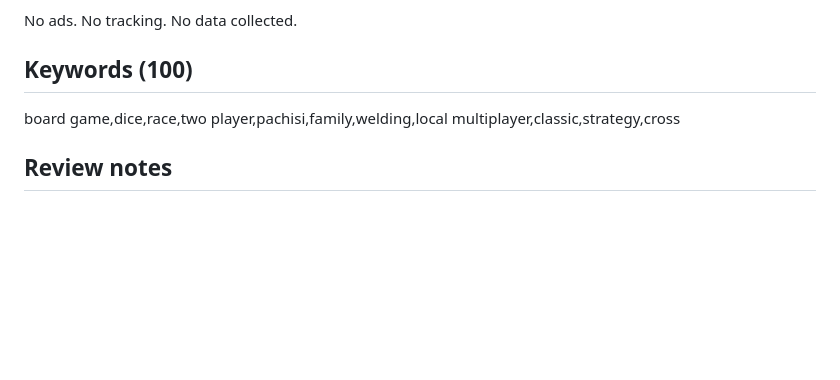
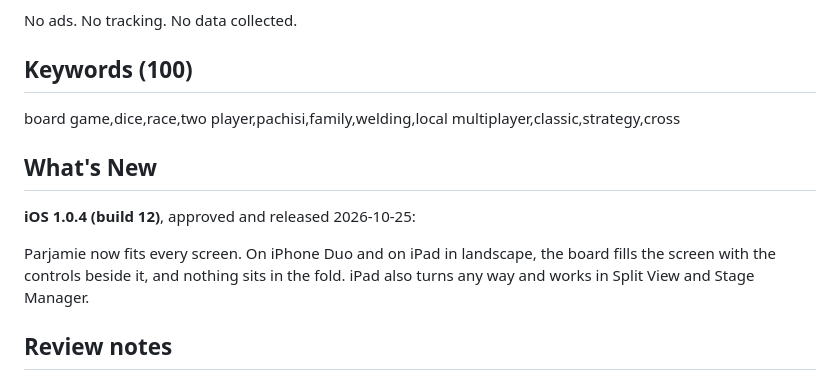
Before and after one commit to turnepf/Parjamie, a Markdown page: docs/app-store-listing.md, the part around the change. GitHub-like rendering; blank space fills up the shorter version.

Commit message:
Record the live iOS 1.0.4 What's New in the listing doc
Apple approved iOS 1.0.4 and it released on 2026-10-25. Its What's New was
entered in App Store Connect but never saved here, so copy it from the live
store page.

Co-Authored-By: Claude Opus 5.5 <noreply@anthropic.com>

```diff
--- a/docs/app-store-listing.md
+++ b/docs/app-store-listing.md
@@ -56,6 +56,12 @@ No ads. No tracking. No data collected.
 
 board game,dice,race,two player,pachisi,family,welding,local multiplayer,classic,strategy,cross
 
+## What's New
+
+**iOS 1.0.4 (build 12)**, approved and released 2026-10-25:
+
+Parjamie now fits every screen. On iPhone Duo and on iPad in landscape, the board fills the screen with the controls beside it, and nothing sits in the fold. iPad also turns any way and works in Split View and Stage Manager.
+
 ## Review notes
 
 Parjamie is a two-player board game. Everything runs on device; there are no accounts, servers or in-app purchases. The scoreboard is also kept in the player's own iCloud key-value storage so it carries to a new device.
```
